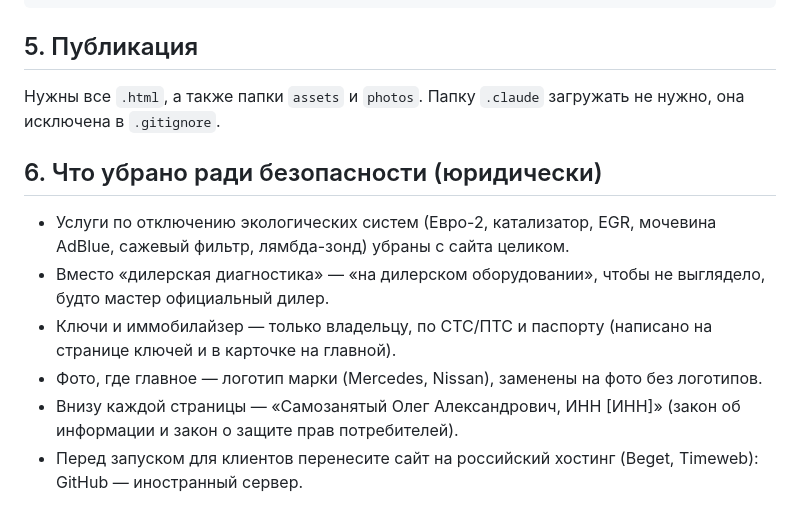
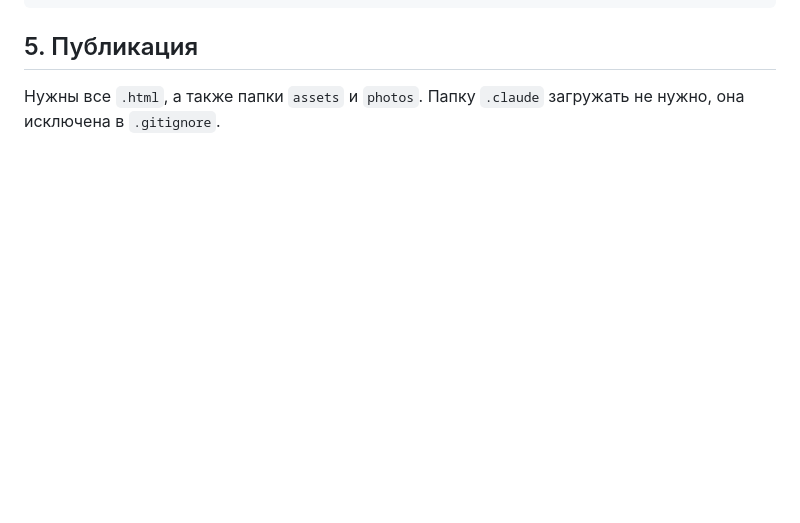
Before and after one commit to PeregrinAl/chip-tuning, a Markdown page: README.md, the part around the change. Drawn GitHub-style; blank space fills up the shorter version.

```diff
--- a/README.md
+++ b/README.md
@@ -45,11 +45,3 @@ photos/         фотографии (WebP)
 
 ## 5. Публикация
 Нужны все `.html`, а также папки `assets` и `photos`. Папку `.claude` загружать не нужно, она исключена в `.gitignore`.
-
-## 6. Что убрано ради безопасности (юридически)
-- Услуги по отключению экологических систем (Евро-2, катализатор, EGR, мочевина AdBlue, сажевый фильтр, лямбда-зонд) убраны с сайта целиком.
-- Вместо «дилерская диагностика» — «на дилерском оборудовании», чтобы не выглядело, будто мастер официальный дилер.
-- Ключи и иммобилайзер — только владельцу, по СТС/ПТС и паспорту (написано на странице ключей и в карточке на главной).
-- Фото, где главное — логотип марки (Mercedes, Nissan), заменены на фото без логотипов.
-- Внизу каждой страницы — «Самозанятый Олег Александрович, ИНН [ИНН]» (закон об информации и закон о защите прав потребителей).
-- Перед запуском для клиентов перенесите сайт на российский хостинг (Beget, Timeweb): GitHub — иностранный сервер.
```
